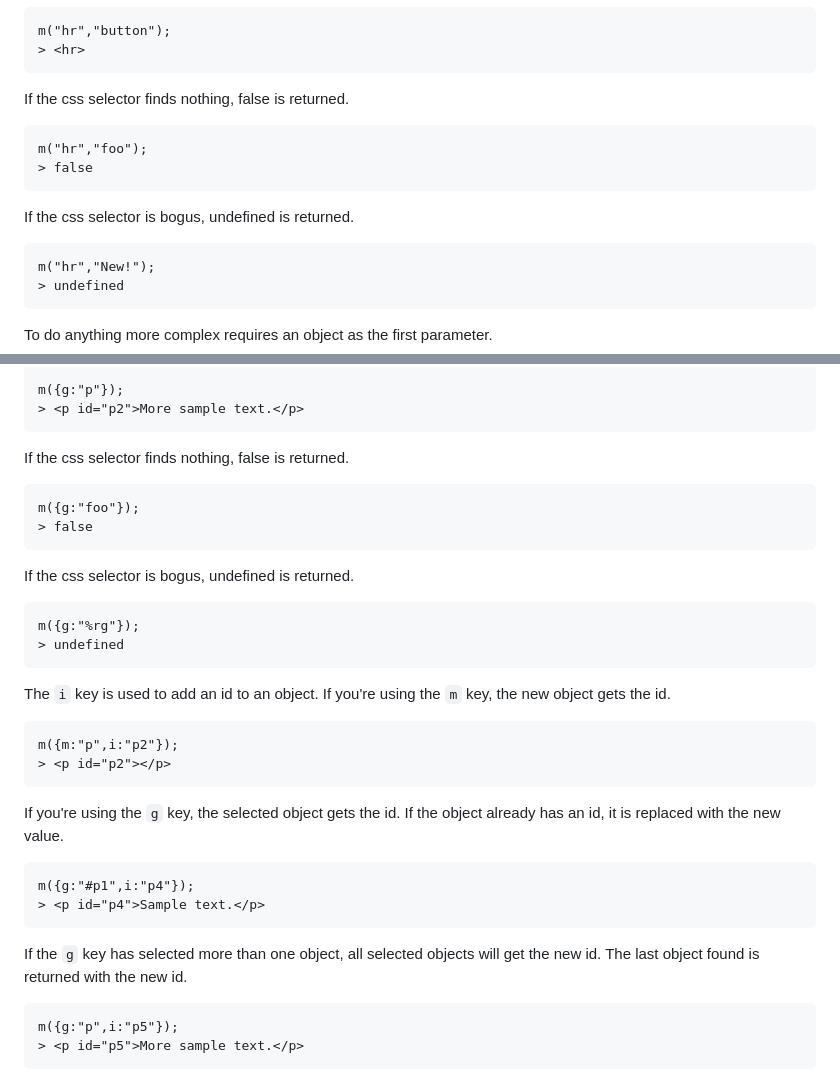
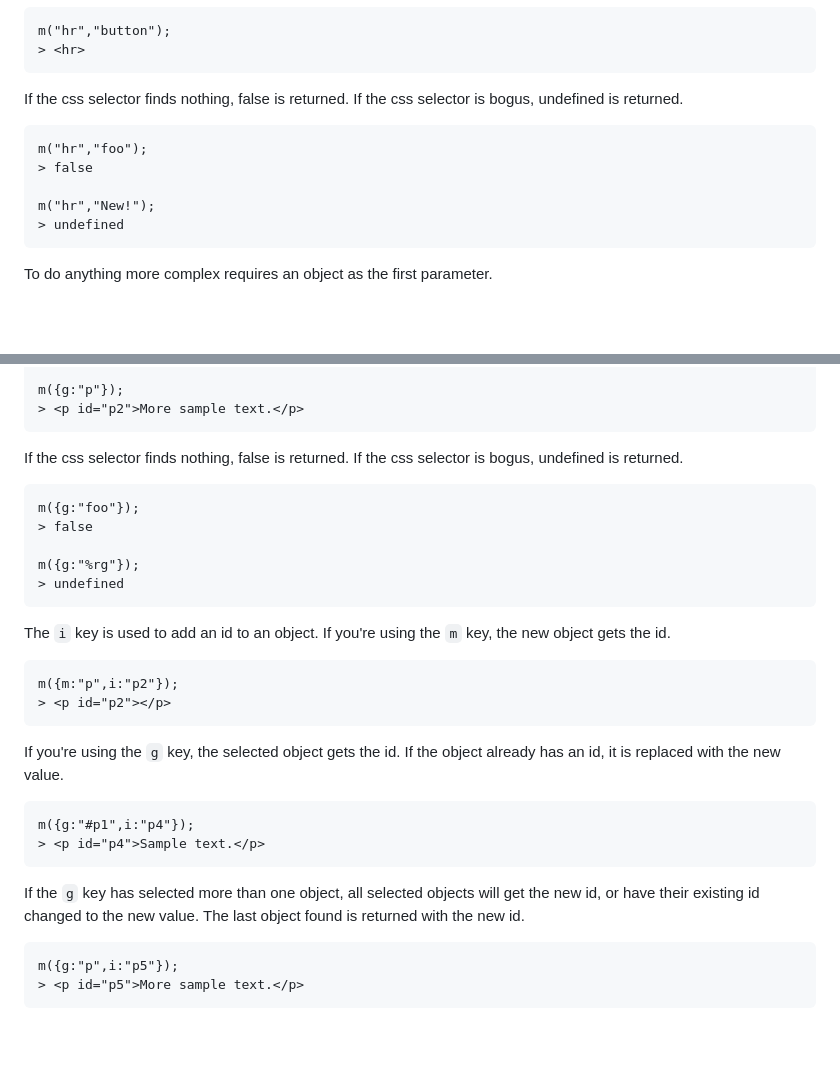
Before and after one commit to z7q2/javascript-maker, a Markdown page: readme.md, 2 parts joined by grey strips. GitHub-like rendering; blank space fills up the shorter version.

Commit message:
condensed a few examples

````diff
--- a/readme.md
+++ b/readme.md
@@ -73,14 +73,11 @@ m("hr","button");
 > <hr>
 ```
 
-If the css selector finds nothing, false is returned.
+If the css selector finds nothing, false is returned. If the css selector is bogus, undefined is returned.
 ```
 m("hr","foo");
 > false
-```
 
-If the css selector is bogus, undefined is returned.
-```
 m("hr","New!");
 > undefined
 ```
@@ -105,14 +102,11 @@ m({g:"p"});
 > <p id="p2">More sample text.</p>
 ```
 
-If the css selector finds nothing, false is returned.
+If the css selector finds nothing, false is returned. If the css selector is bogus, undefined is returned.
 ```
 m({g:"foo"});
 > false
-```
 
-If the css selector is bogus, undefined is returned.
-```
 m({g:"%rg"});
 > undefined
 ```
@@ -129,7 +123,7 @@ m({g:"#p1",i:"p4"});
 > <p id="p4">Sample text.</p>
 ```
 
-If the `g` key has selected more than one object, all selected objects will get the new id. The last object found is returned with the new id.
+If the `g` key has selected more than one object, all selected objects will get the new id, or have their existing id changed to the new value. The last object found is returned with the new id.
 ```
 m({g:"p",i:"p5"});
 > <p id="p5">More sample text.</p>
````
